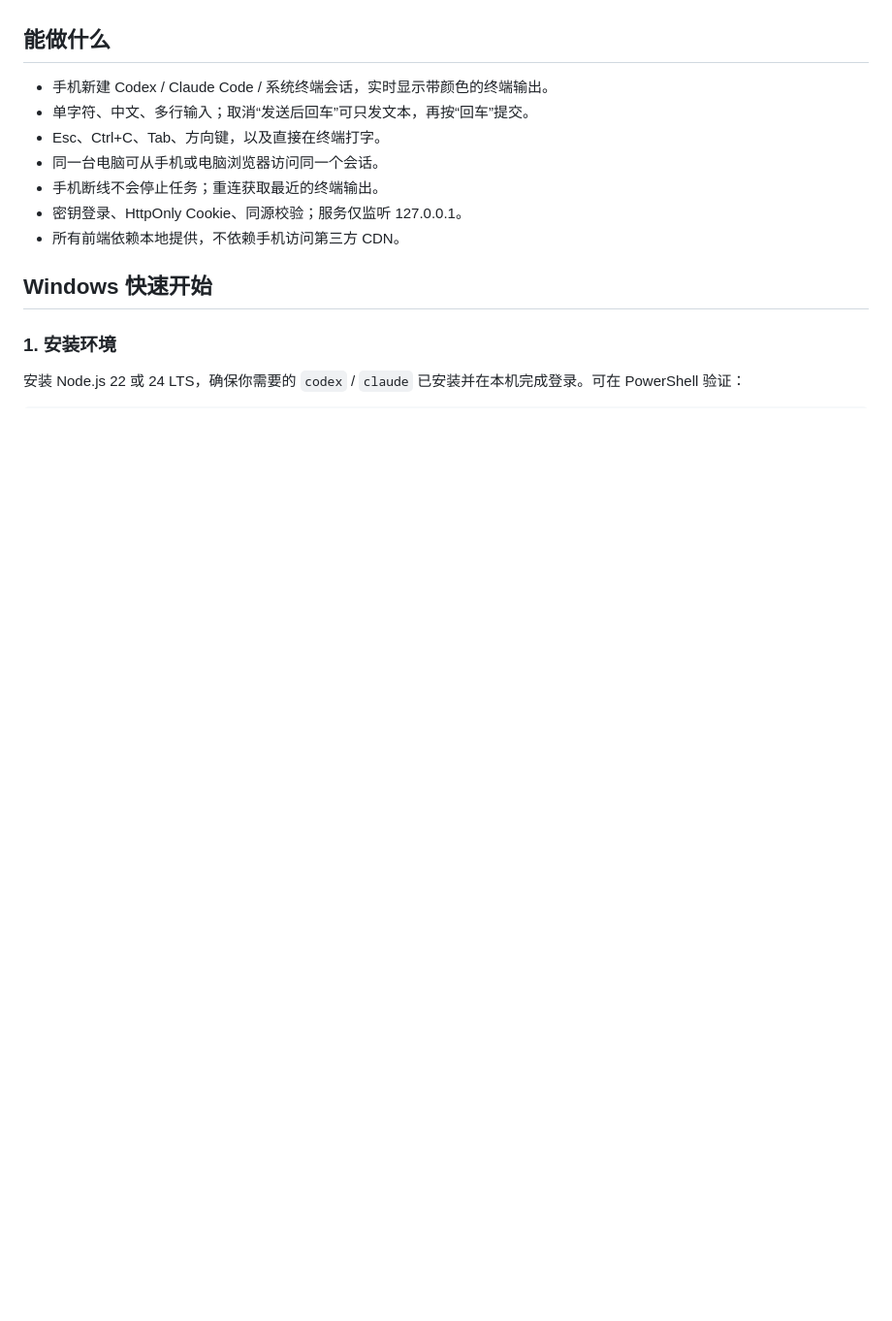
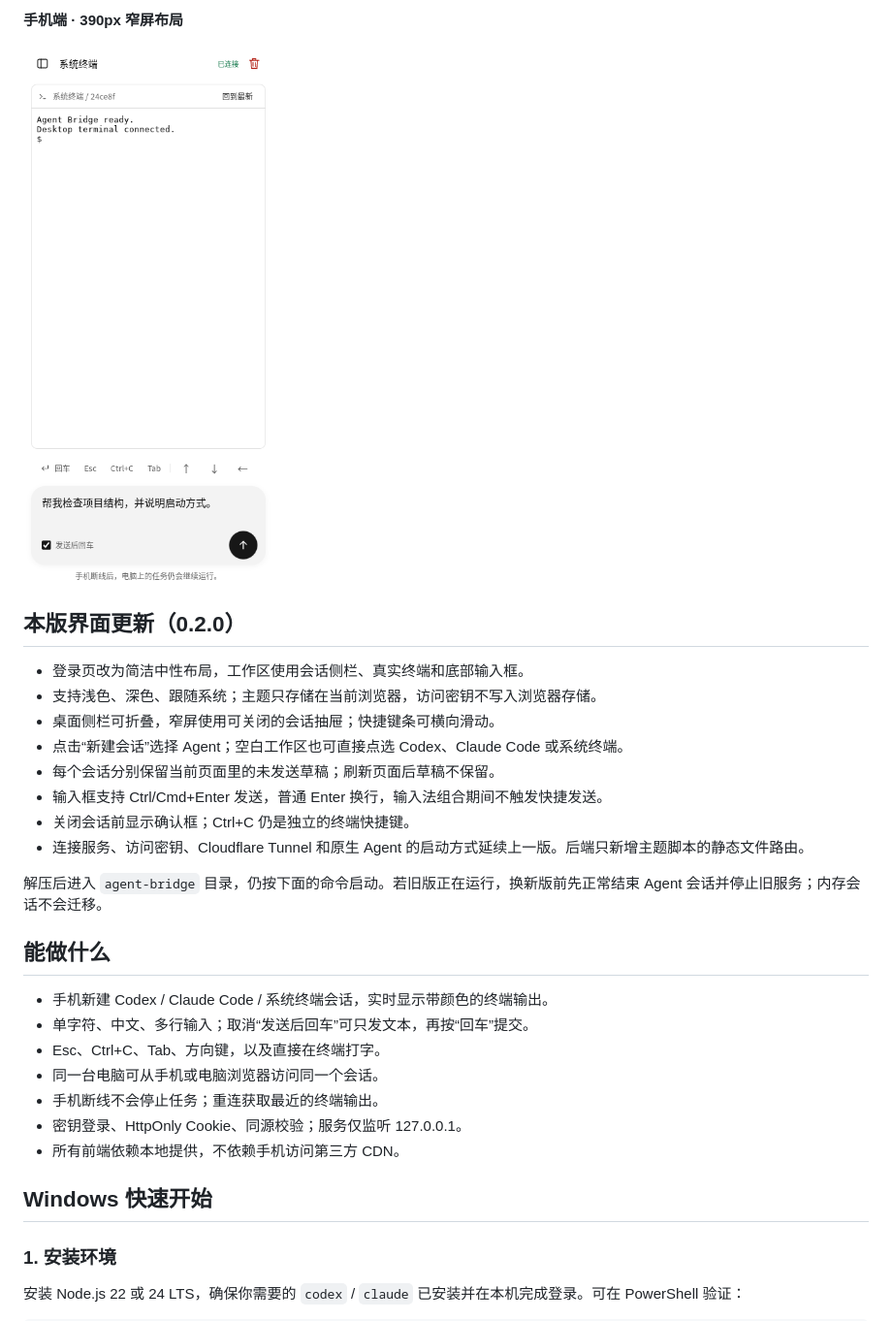
Before and after one commit to BOCEAN-FENG/AnyControlAgent, a Markdown page: README.md, the part around the change printed below. Shown: that part at 97% size. Drawn GitHub-style; pictures changed too: assets/previews/mobile-light.png (added); blank space fills up the shorter version.

```diff
--- a/README.md
+++ b/README.md
@@ -6,3 +19,21 @@
+**手机端 · 390px 窄屏布局**
+
+<img src="assets/previews/mobile-light.png" alt="Agent Bridge 手机端：实时终端、快捷按键和底部输入框" width="320">
+
+
+
+## 本版界面更新（0.2.0）
+
+- 登录页改为简洁中性布局，工作区使用会话侧栏、真实终端和底部输入框。
+- 支持浅色、深色、跟随系统；主题只存储在当前浏览器，访问密钥不写入浏览器存储。
+- 桌面侧栏可折叠，窄屏使用可关闭的会话抽屉；快捷键条可横向滑动。
+- 点击“新建会话”选择 Agent；空白工作区也可直接点选 Codex、Claude Code 或系统终端。
+- 每个会话分别保留当前页面里的未发送草稿；刷新页面后草稿不保留。
+- 输入框支持 Ctrl/Cmd+Enter 发送，普通 Enter 换行，输入法组合期间不触发快捷发送。
+- 关闭会话前显示确认框；Ctrl+C 仍是独立的终端快捷键。
+- 连接服务、访问密钥、Cloudflare Tunnel 和原生 Agent 的启动方式延续上一版。后端只新增主题脚本的静态文件路由。
+
+解压后进入 `agent-bridge` 目录，仍按下面的命令启动。若旧版正在运行，换新版前先正常结束 Agent 会话并停止旧服务；内存会话不会迁移。
 
 ## 能做什么
 
```
Also changed, not shown: other parts of README.md (+14 -1 lines), VALIDATION.md (+24 -17 lines), assets/previews/desktop-dark.png (added), assets/previews/desktop-light.png (added), 7 other files.
